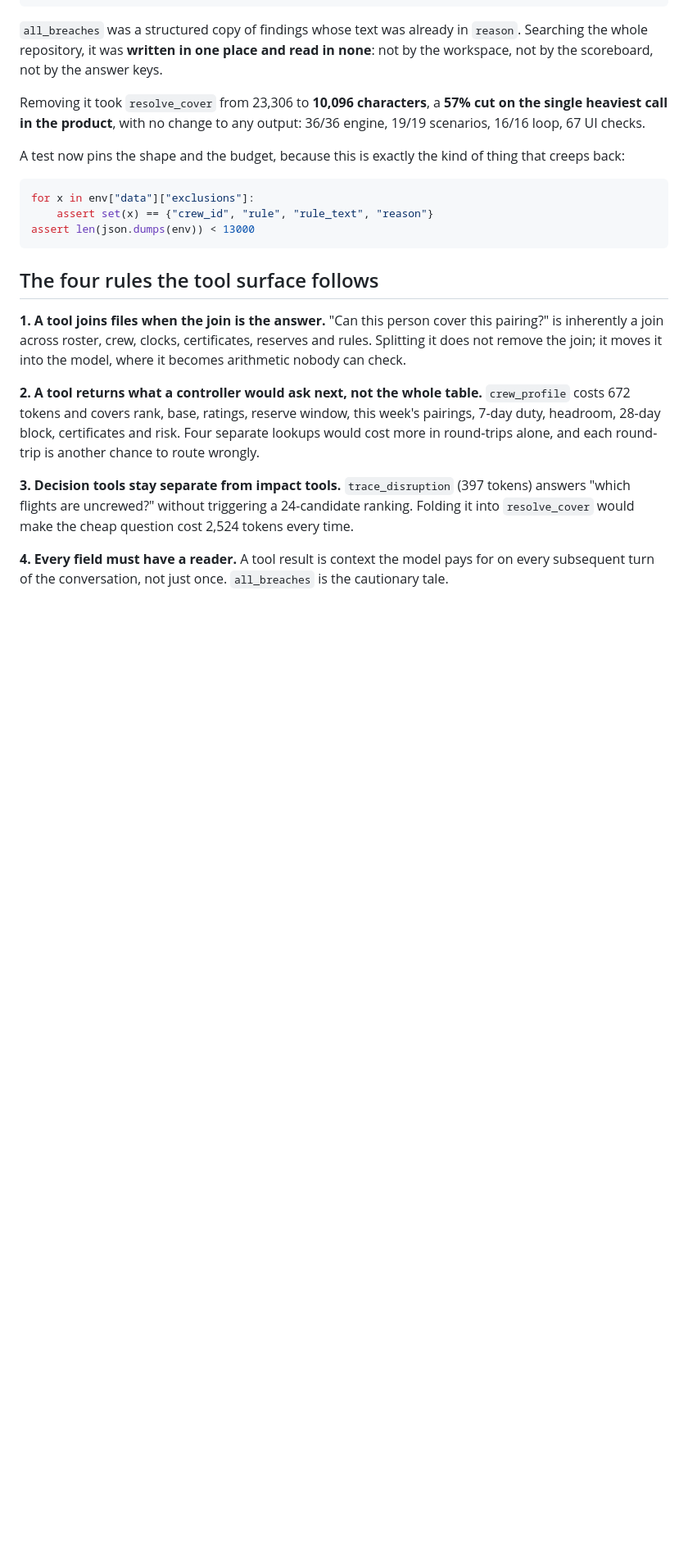
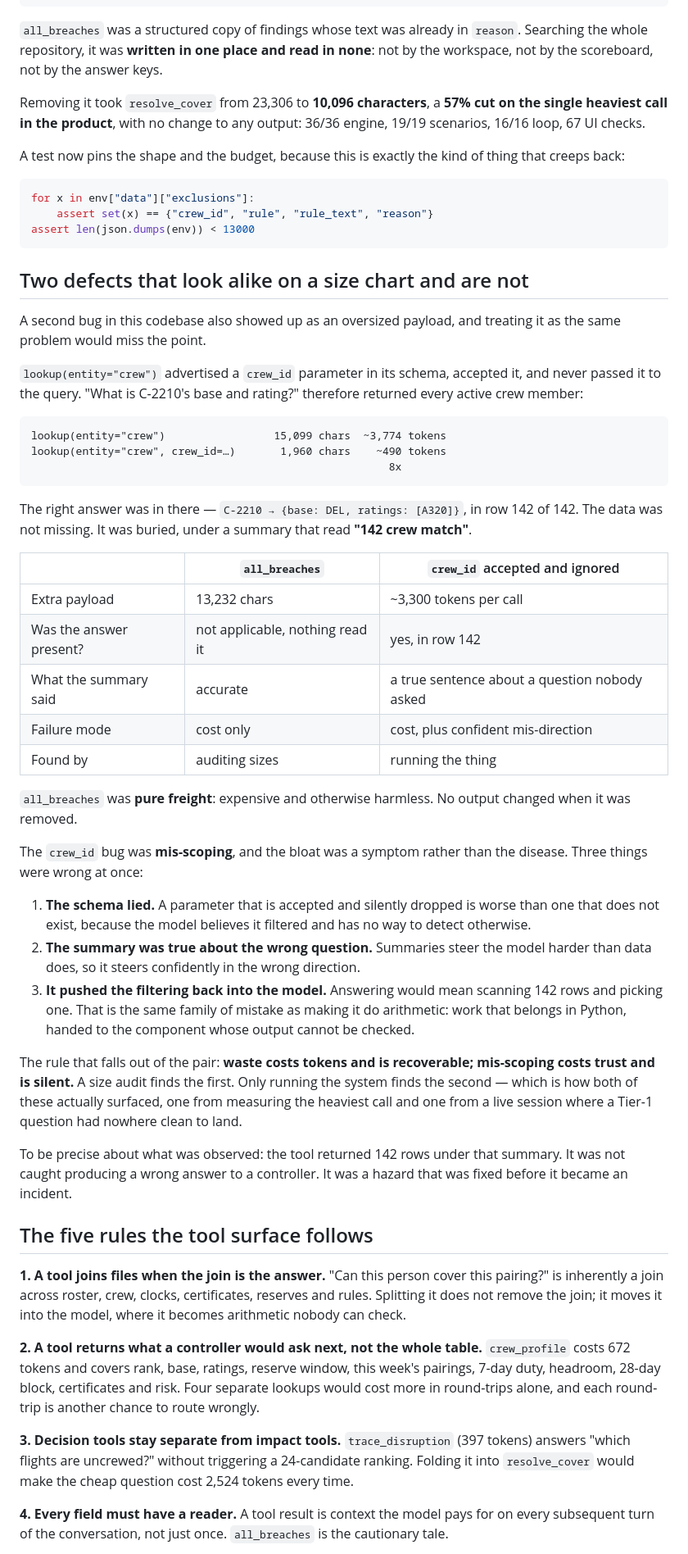
Before and after one commit to disc0nnctd/aircrew-agent, a Markdown page: docs/TOOL_DESIGN.md, the part around one of its changes. Shown at 82% size. Rendered like a GitHub page; blank space fills up the shorter version.

Commit message:
Separate the two defects that both looked like oversized payloads
TOOL_DESIGN.md argued the cost case but filed both bugs under waste, which
undersells the sharper point and would mislead anyone reading it as guidance.

all_breaches was pure freight: 13,232 characters read by nothing, expensive
and otherwise harmless, and no output changed when it went.

crew_id accepted and ignored was mis-scoping. The payload was 8x too big, but
the answer was in it -- C-2210 sat in row 142 of 142 -- under a summary
reading "142 crew match", which is a true sentence about a question nobody
asked. Three things were wrong at once: the schema advertised a filter that
did nothing, the summary steered confidently in the wrong direction, and the
filtering fell back to the model, which is the same family of mistake as
letting it do arithmetic.

Waste costs tokens and is recoverable; mis-scoping costs trust and is silent.
A size audit finds the first, and only running the thing finds the second.
Both of those are how these two were actually caught.

Adds a fifth rule to the surface: every advertised parameter must do
something. Also states plainly what was observed -- 142 rows under that
summary -- and what was not: it was never caught giving a controller a wrong
answer, so it was a hazard fixed before it became an incident.

````diff
--- a/docs/TOOL_DESIGN.md
+++ b/docs/TOOL_DESIGN.md
@@ -104,7 +104,60 @@ for x in env["data"]["exclusions"]:
 assert len(json.dumps(env)) < 13000
 ```
 
-## The four rules the tool surface follows
+## Two defects that look alike on a size chart and are not
+
+A second bug in this codebase also showed up as an oversized payload, and
+treating it as the same problem would miss the point.
+
+`lookup(entity="crew")` advertised a `crew_id` parameter in its schema, accepted
+it, and never passed it to the query. "What is C-2210's base and rating?"
+therefore returned every active crew member:
+
+```
+lookup(entity="crew")                 15,099 chars  ~3,774 tokens
+lookup(entity="crew", crew_id=…)       1,960 chars    ~490 tokens
+                                                        8x
+```
+
+The right answer was in there — `C-2210 → {base: DEL, ratings: [A320]}`, in row
+142 of 142. The data was not missing. It was buried, under a summary that read
+**"142 crew match"**.
+
+| | `all_breaches` | `crew_id` accepted and ignored |
+| --- | --- | --- |
+| Extra payload | 13,232 chars | ~3,300 tokens per call |
+| Was the answer present? | not applicable, nothing read it | yes, in row 142 |
+| What the summary said | accurate | a true sentence about a question nobody asked |
+| Failure mode | cost only | cost, plus confident mis-direction |
+| Found by | auditing sizes | running the thing |
+
+`all_breaches` was **pure freight**: expensive and otherwise harmless. No output
+changed when it was removed.
+
+The `crew_id` bug was **mis-scoping**, and the bloat was a symptom rather than
+the disease. Three things were wrong at once:
+
+1. **The schema lied.** A parameter that is accepted and silently dropped is
+   worse than one that does not exist, because the model believes it filtered
+   and has no way to detect otherwise.
+2. **The summary was true about the wrong question.** Summaries steer the model
+   harder than data does, so it steers confidently in the wrong direction.
+3. **It pushed the filtering back into the model.** Answering would mean
+   scanning 142 rows and picking one. That is the same family of mistake as
+   making it do arithmetic: work that belongs in Python, handed to the component
+   whose output cannot be checked.
+
+The rule that falls out of the pair: **waste costs tokens and is recoverable;
+mis-scoping costs trust and is silent.** A size audit finds the first. Only
+running the system finds the second — which is how both of these actually
+surfaced, one from measuring the heaviest call and one from a live session
+where a Tier-1 question had nowhere clean to land.
+
+To be precise about what was observed: the tool returned 142 rows under that
+summary. It was not caught producing a wrong answer to a controller. It was a
+hazard that was fixed before it became an incident.
+
+## The five rules the tool surface follows
 
 **1. A tool joins files when the join is the answer.** "Can this person cover
 this pairing?" is inherently a join across roster, crew, clocks, certificates,
````
Also changed, not shown: other parts of docs/TOOL_DESIGN.md (+6 -0 lines).
